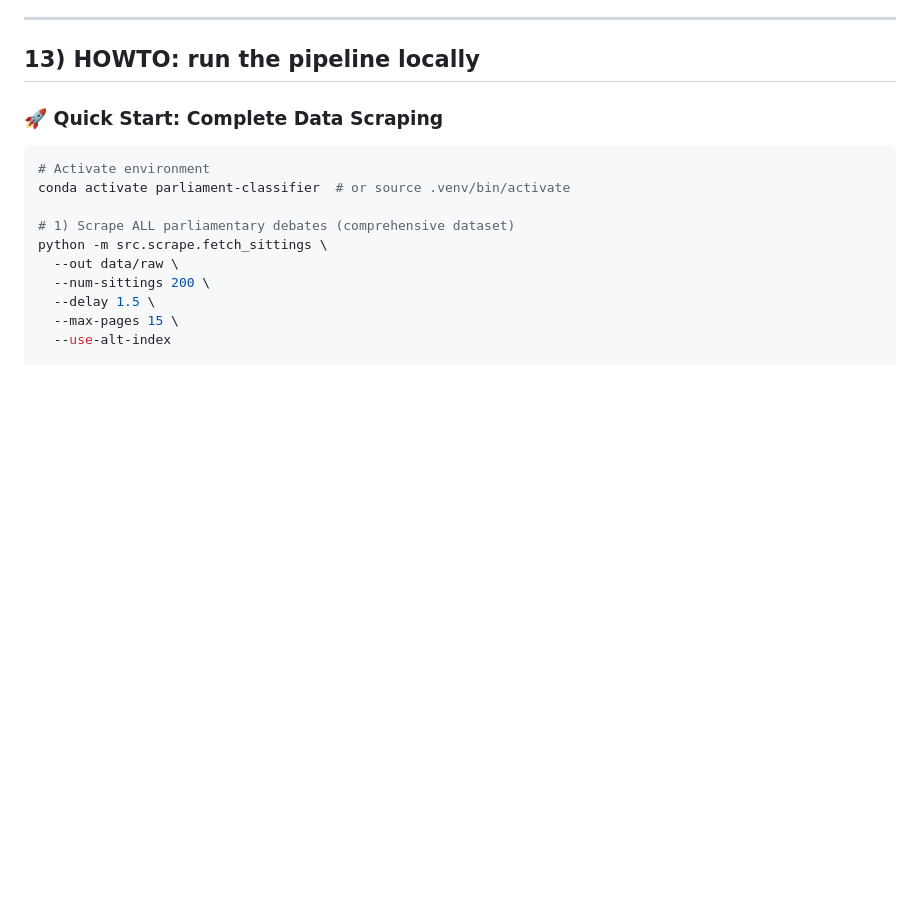
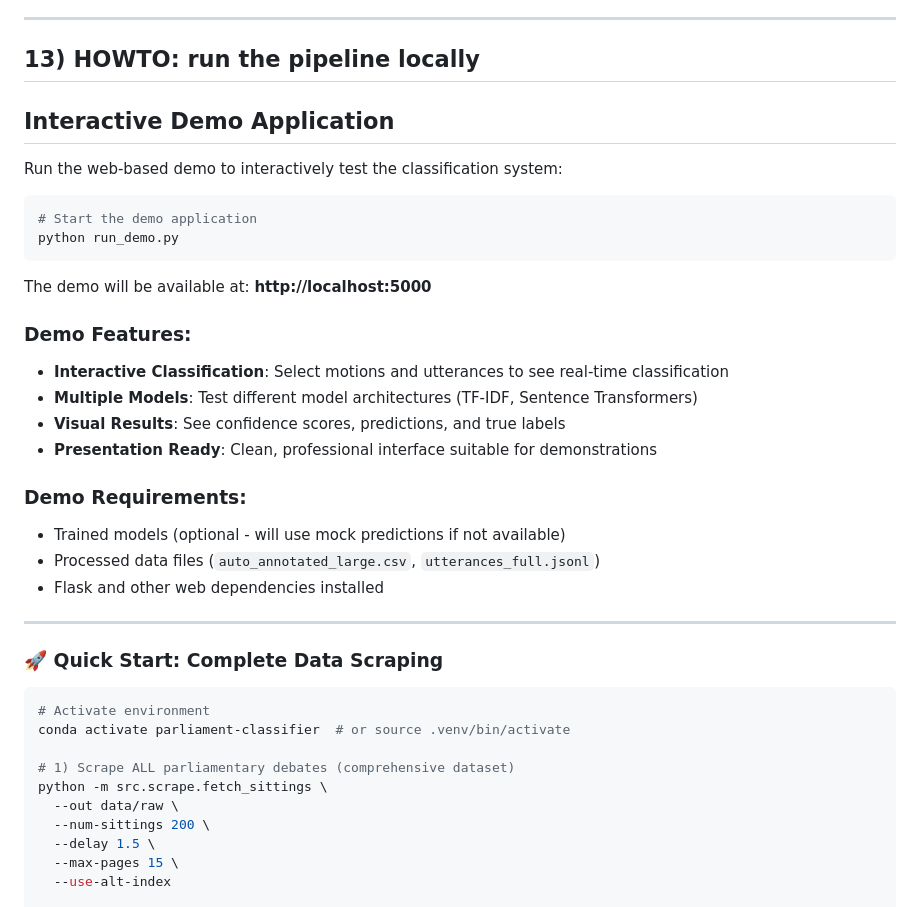
Before and after one commit to chavic/code-unza25-csc4792-project_team_16-repository, a Markdown page: README.md, the part around the change. GitHub-like rendering; blank space fills up the shorter version.

Commit message:
[DOCS] added technical report, demo readme

````diff
--- a/README.md
+++ b/README.md
@@ -233,6 +233,30 @@ Our repo includes raw & pre-processed data and a reproducible notebook showing e
 ---
 
 ## 13) HOWTO: run the pipeline locally
+
+## Interactive Demo Application
+
+Run the web-based demo to interactively test the classification system:
+
+```bash
+# Start the demo application
+python run_demo.py
+```
+
+The demo will be available at: **http://localhost:5000**
+
+### Demo Features:
+- **Interactive Classification**: Select motions and utterances to see real-time classification
+- **Multiple Models**: Test different model architectures (TF-IDF, Sentence Transformers)
+- **Visual Results**: See confidence scores, predictions, and true labels
+- **Presentation Ready**: Clean, professional interface suitable for demonstrations
+
+### Demo Requirements:
+- Trained models (optional - will use mock predictions if not available)
+- Processed data files (`auto_annotated_large.csv`, `utterances_full.jsonl`)
+- Flask and other web dependencies installed
+
+---
 
 ### **🚀 Quick Start: Complete Data Scraping**
 
````
Also changed, not shown: DEMO_README.md (added, +194 -0 lines), TECHNICAL_REPORT.md (added, +268 -0 lines).
